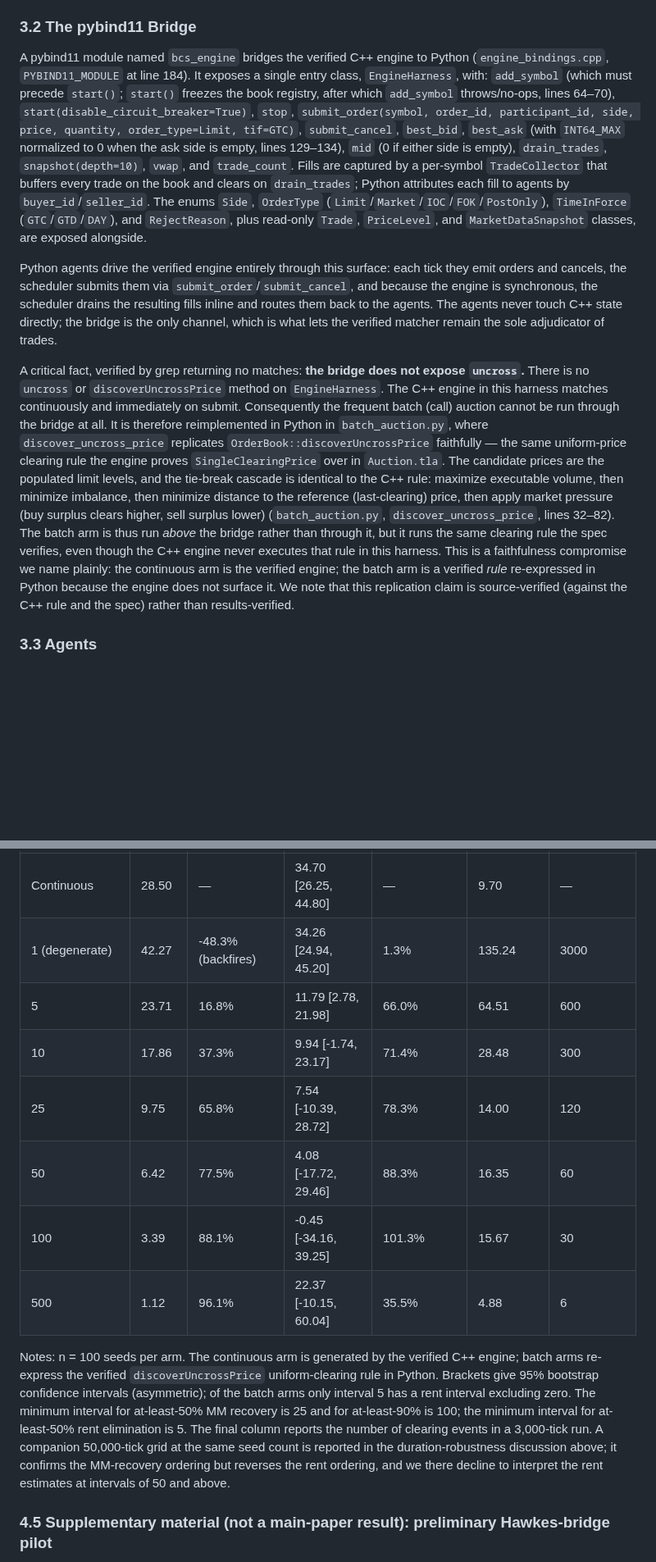
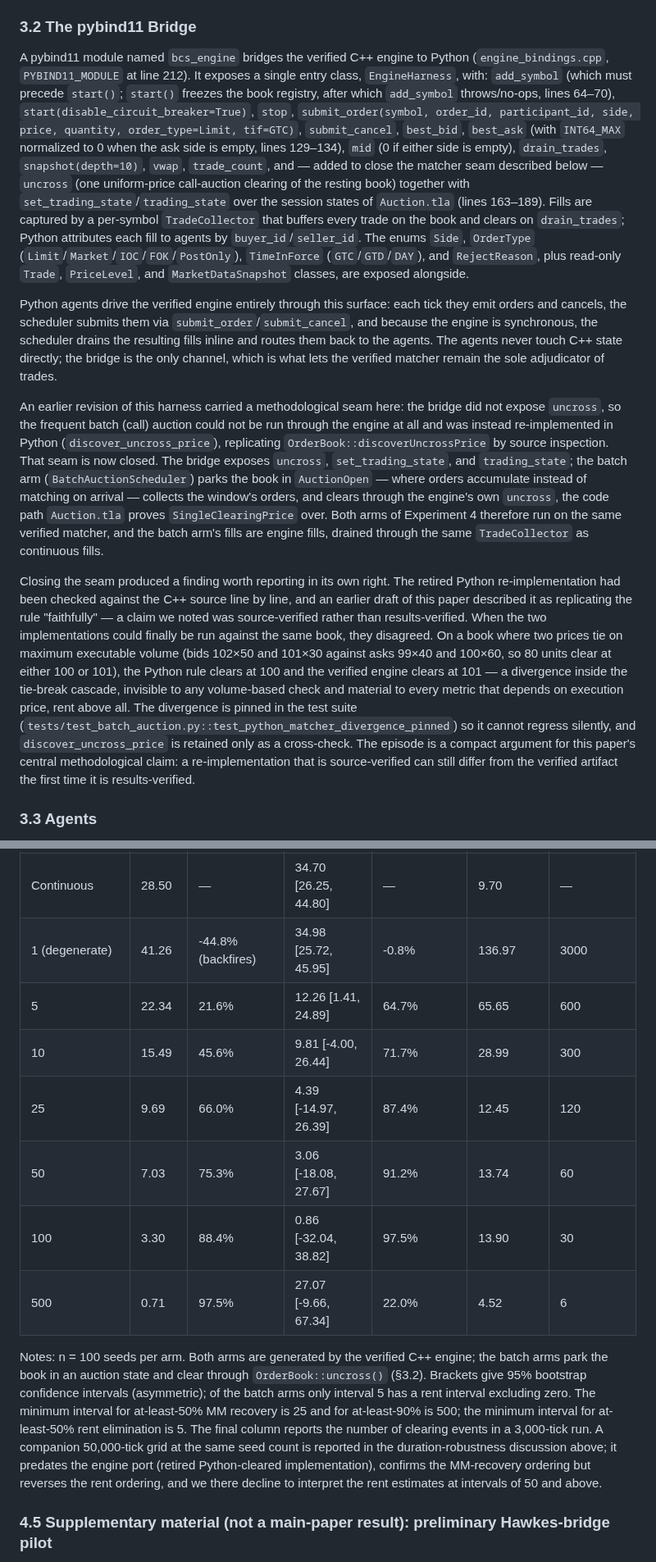
Before and after one commit to AtharvaPatil466/Order-Matching-Engine, a Markdown page: bcs_research/paper/bcs_paper_draft.md, 2 parts joined by grey strips. Shown at 82% size. Drawn GitHub-style; blank space fills up the shorter version.

```diff
--- a/bcs_research/paper/bcs_paper_draft.md
+++ b/bcs_research/paper/bcs_paper_draft.md
@@ -91,11 +91,13 @@ The payoff is that any artifact the simulation reports — a fill, a price, a sn
 
 ### 3.2 The pybind11 Bridge
 
-A pybind11 module named `bcs_engine` bridges the verified C++ engine to Python (`engine_bindings.cpp`, `PYBIND11_MODULE` at line 184). It exposes a single entry class, `EngineHarness`, with: `add_symbol` (which must precede `start()`; `start()` freezes the book registry, after which `add_symbol` throws/no-ops, lines 64–70), `start(disable_circuit_breaker=True)`, `stop`, `submit_order(symbol, order_id, participant_id, side, price, quantity, order_type=Limit, tif=GTC)`, `submit_cancel`, `best_bid`, `best_ask` (with `INT64_MAX` normalized to 0 when the ask side is empty, lines 129–134), `mid` (0 if either side is empty), `drain_trades`, `snapshot(depth=10)`, `vwap`, and `trade_count`. Fills are captured by a per-symbol `TradeCollector` that buffers every trade on the book and clears on `drain_trades`; Python attributes each fill to agents by `buyer_id`/`seller_id`. The enums `Side`, `OrderType` (`Limit`/`Market`/`IOC`/`FOK`/`PostOnly`), `TimeInForce` (`GTC`/`GTD`/`DAY`), and `RejectReason`, plus read-only `Trade`, `PriceLevel`, and `MarketDataSnapshot` classes, are exposed alongside.
+A pybind11 module named `bcs_engine` bridges the verified C++ engine to Python (`engine_bindings.cpp`, `PYBIND11_MODULE` at line 212). It exposes a single entry class, `EngineHarness`, with: `add_symbol` (which must precede `start()`; `start()` freezes the book registry, after which `add_symbol` throws/no-ops, lines 64–70), `start(disable_circuit_breaker=True)`, `stop`, `submit_order(symbol, order_id, participant_id, side, price, quantity, order_type=Limit, tif=GTC)`, `submit_cancel`, `best_bid`, `best_ask` (with `INT64_MAX` normalized to 0 when the ask side is empty, lines 129–134), `mid` (0 if either side is empty), `drain_trades`, `snapshot(depth=10)`, `vwap`, `trade_count`, and — added to close the matcher seam described below — `uncross` (one uniform-price call-auction clearing of the resting book) together with `set_trading_state`/`trading_state` over the session states of `Auction.tla` (lines 163–189). Fills are captured by a per-symbol `TradeCollector` that buffers every trade on the book and clears on `drain_trades`; Python attributes each fill to agents by `buyer_id`/`seller_id`. The enums `Side`, `OrderType` (`Limit`/`Market`/`IOC`/`FOK`/`PostOnly`), `TimeInForce` (`GTC`/`GTD`/`DAY`), and `RejectReason`, plus read-only `Trade`, `PriceLevel`, and `MarketDataSnapshot` classes, are exposed alongside.
 
 Python agents drive the verified engine entirely through this surface: each tick they emit orders and cancels, the scheduler submits them via `submit_order`/`submit_cancel`, and because the engine is synchronous, the scheduler drains the resulting fills inline and routes them back to the agents. The agents never touch C++ state directly; the bridge is the only channel, which is what lets the verified matcher remain the sole adjudicator of trades.
 
-A critical fact, verified by grep returning no matches: **the bridge does not expose `uncross`.** There is no `uncross` or `discoverUncrossPrice` method on `EngineHarness`. The C++ engine in this harness matches continuously and immediately on submit. Consequently the frequent batch (call) auction cannot be run through the bridge at all. It is therefore reimplemented in Python in `batch_auction.py`, where `discover_uncross_price` replicates `OrderBook::discoverUncrossPrice` faithfully — the same uniform-price clearing rule the engine proves `SingleClearingPrice` over in `Auction.tla`. The candidate prices are the populated limit levels, and the tie-break cascade is identical to the C++ rule: maximize executable volume, then minimize imbalance, then minimize distance to the reference (last-clearing) price, then apply market pressure (buy surplus clears higher, sell surplus lower) (`batch_auction.py`, `discover_uncross_price`, lines 32–82). The batch arm is thus run *above* the bridge rather than through it, but it runs the same clearing rule the spec verifies, even though the C++ engine never executes that rule in this harness. This is a faithfulness compromise we name plainly: the continuous arm is the verified engine; the batch arm is a verified *rule* re-expressed in Python because the engine does not surface it. We note that this replication claim is source-verified (against the C++ rule and the spec) rather than results-verified.
+An earlier revision of this harness carried a methodological seam here: the bridge did not expose `uncross`, so the frequent batch (call) auction could not be run through the engine at all and was instead re-implemented in Python (`discover_uncross_price`), replicating `OrderBook::discoverUncrossPrice` by source inspection. That seam is now closed. The bridge exposes `uncross`, `set_trading_state`, and `trading_state`; the batch arm (`BatchAuctionScheduler`) parks the book in `AuctionOpen` — where orders accumulate instead of matching on arrival — collects the window's orders, and clears through the engine's own `uncross`, the code path `Auction.tla` proves `SingleClearingPrice` over. Both arms of Experiment 4 therefore run on the same verified matcher, and the batch arm's fills are engine fills, drained through the same `TradeCollector` as continuous fills.
+
+Closing the seam produced a finding worth reporting in its own right. The retired Python re-implementation had been checked against the C++ source line by line, and an earlier draft of this paper described it as replicating the rule "faithfully" — a claim we noted was source-verified rather than results-verified. When the two implementations could finally be run against the same book, they disagreed. On a book where two prices tie on maximum executable volume (bids 102×50 and 101×30 against asks 99×40 and 100×60, so 80 units clear at either 100 or 101), the Python rule clears at 100 and the verified engine clears at 101 — a divergence inside the tie-break cascade, invisible to any volume-based check and material to every metric that depends on execution price, rent above all. The divergence is pinned in the test suite (`tests/test_batch_auction.py::test_python_matcher_divergence_pinned`) so it cannot regress silently, and `discover_uncross_price` is retained only as a cross-check. The episode is a compact argument for this paper's central methodological claim: a re-implementation that is source-verified can still differ from the verified artifact the first time it is results-verified.
 
 ### 3.3 Agents
 
@@ -304,15 +306,15 @@ The following table collects the arm-level estimates.
 | Clearing interval (ticks) | MM loss | MM welfare recovery | HFT rent (point [lo, hi]) | Rent elimination | Liquidity gaps | Auctions per run |
 |---|---|---|---|---|---|---|
 | Continuous | 28.50 | — | 34.70 [26.25, 44.80] | — | 9.70 | — |
-| 1 (degenerate) | 42.27 | -48.3% (backfires) | 34.26 [24.94, 45.20] | 1.3% | 135.24 | 3000 |
-| 5 | 23.71 | 16.8% | 11.79 [2.78, 21.98] | 66.0% | 64.51 | 600 |
-| 10 | 17.86 | 37.3% | 9.94 [-1.74, 23.17] | 71.4% | 28.48 | 300 |
-| 25 | 9.75 | 65.8% | 7.54 [-10.39, 28.72] | 78.3% | 14.00 | 120 |
-| 50 | 6.42 | 77.5% | 4.08 [-17.72, 29.46] | 88.3% | 16.35 | 60 |
-| 100 | 3.39 | 88.1% | -0.45 [-34.16, 39.25] | 101.3% | 15.67 | 30 |
-| 500 | 1.12 | 96.1% | 22.37 [-10.15, 60.04] | 35.5% | 4.88 | 6 |
+| 1 (degenerate) | 41.26 | -44.8% (backfires) | 34.98 [25.72, 45.95] | -0.8% | 136.97 | 3000 |
+| 5 | 22.34 | 21.6% | 12.26 [1.41, 24.89] | 64.7% | 65.65 | 600 |
+| 10 | 15.49 | 45.6% | 9.81 [-4.00, 26.44] | 71.7% | 28.99 | 300 |
+| 25 | 9.69 | 66.0% | 4.39 [-14.97, 26.39] | 87.4% | 12.45 | 120 |
+| 50 | 7.03 | 75.3% | 3.06 [-18.08, 27.67] | 91.2% | 13.74 | 60 |
+| 100 | 3.30 | 88.4% | 0.86 [-32.04, 38.82] | 97.5% | 13.90 | 30 |
+| 500 | 0.71 | 97.5% | 27.07 [-9.66, 67.34] | 22.0% | 4.52 | 6 |
 
-Notes: n = 100 seeds per arm. The continuous arm is generated by the verified C++ engine; batch arms re-express the verified `discoverUncrossPrice` uniform-clearing rule in Python. Brackets give 95% bootstrap confidence intervals (asymmetric); of the batch arms only interval 5 has a rent interval excluding zero. The minimum interval for at-least-50% MM recovery is 25 and for at-least-90% is 100; the minimum interval for at-least-50% rent elimination is 5. The final column reports the number of clearing events in a 3,000-tick run. A companion 50,000-tick grid at the same seed count is reported in the duration-robustness discussion above; it confirms the MM-recovery ordering but reverses the rent ordering, and we there decline to interpret the rent estimates at intervals of 50 and above.
+Notes: n = 100 seeds per arm. Both arms are generated by the verified C++ engine; the batch arms park the book in an auction state and clear through `OrderBook::uncross()` (§3.2). Brackets give 95% bootstrap confidence intervals (asymmetric); of the batch arms only interval 5 has a rent interval excluding zero. The minimum interval for at-least-50% MM recovery is 25 and for at-least-90% is 500; the minimum interval for at-least-50% rent elimination is 5. The final column reports the number of clearing events in a 3,000-tick run. A companion 50,000-tick grid at the same seed count is reported in the duration-robustness discussion above; it predates the engine port (retired Python-cleared implementation), confirms the MM-recovery ordering but reverses the rent ordering, and we there decline to interpret the rent estimates at intervals of 50 and above.
 
 ### 4.5 Supplementary material (not a main-paper result): preliminary Hawkes-bridge pilot
 
```
Also changed, not shown: other parts of bcs_research/paper/bcs_paper_draft.md (+15 -15 lines), bcs_research/results/figures/fig4a_hft_rent.png, bcs_research/results/figures/fig4b_welfare_decomp.png, bcs_research/results/figures/fig4c_liquidity_gaps.png, 4 other files.
